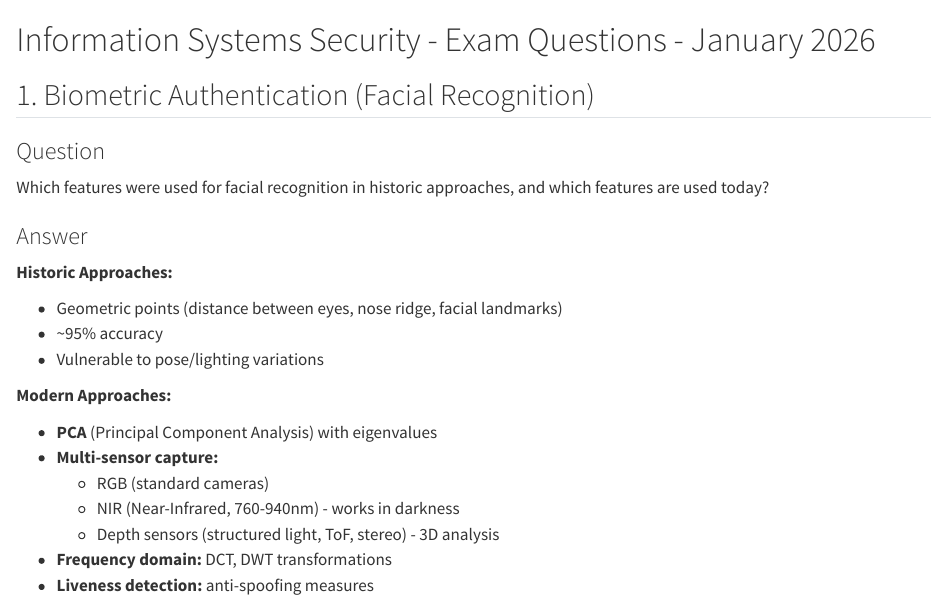
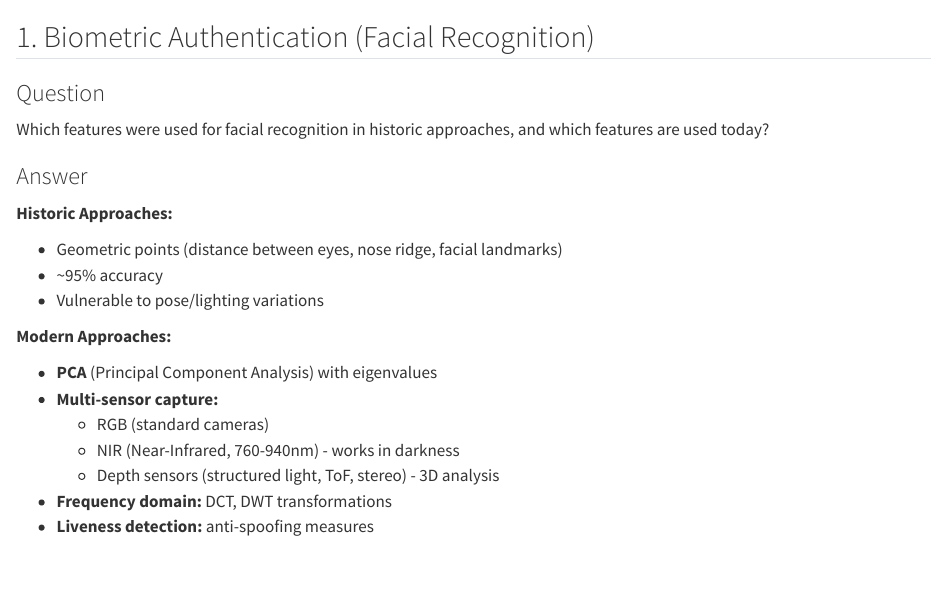
Before and after one commit to Arkanthara/information_system_security, a Quarto document (en/presentations.qmd): the page in a window 1100 px wide, from its top. Rendered offline with R 4.5, knitr and Pandoc in place of Quarto, with nearby package versions.

Commit message:
Update presentations

```diff
--- a/en/presentations.qmd
+++ b/en/presentations.qmd
@@ -1,5 +1,3 @@
-# Information Systems Security - Exam Questions - January 2026
-
 ## 1. Biometric Authentication (Facial Recognition)
 
 ### Question
```
Also changed, not shown: fr/presentations.qmd (+0 -2 lines).
